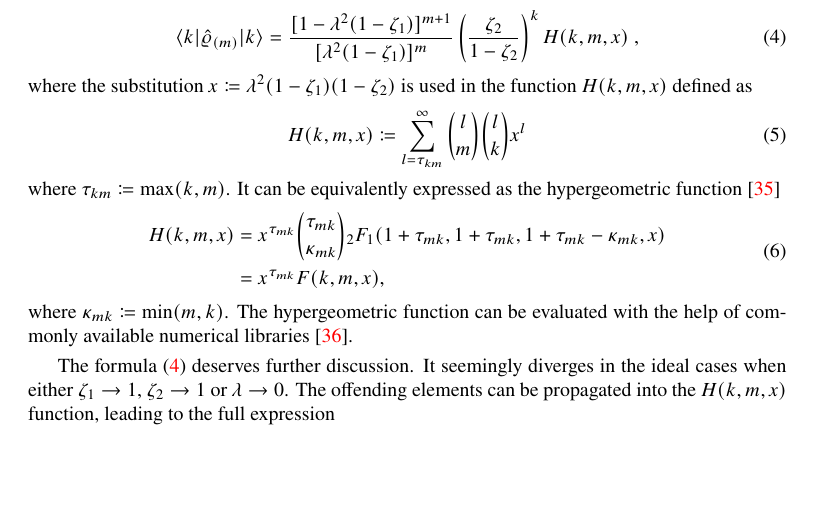
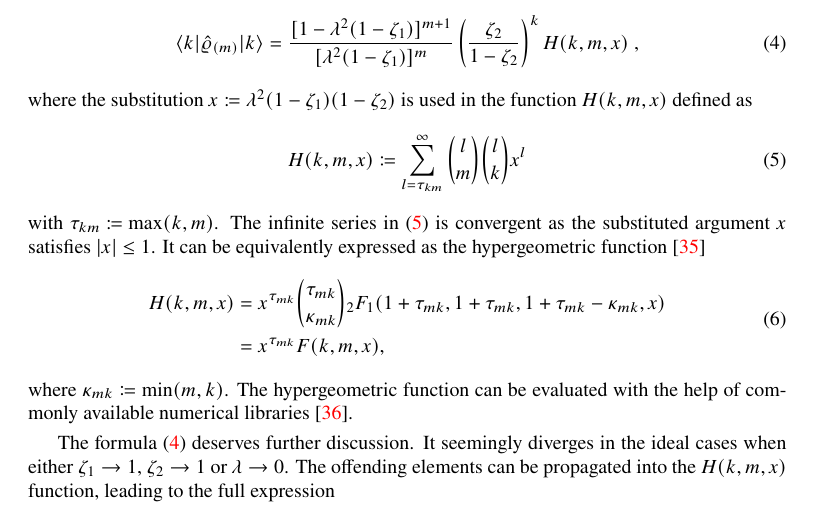
Before and after one commit to jan-provaznik/towards, a LaTeX paper (towards.tex): part of page 3 of 10, cut so that both start at the same text, the shorter picture padded with empty space. Compiled offline with XeLaTeX.

Commit message:
Improved methods a little

```diff
--- a/towards.tex
+++ b/towards.tex
@@ -133,7 +133,7 @@ where the substitution~${x \coloneqq \lambda^{2} ( 1 - \zeta_{1} )(1 - \zeta_{2}
     x^{l}
 \end{equation}
 %
-where ${\tau_{km} \coloneqq \max(k, m)}$. It can be equivalently expressed as the hypergeometric function~\cite{bateman1981}
+with~${\tau_{km} \coloneqq \max(k, m)}$. The infinite series in~\eqref{e-H} is convergent as the substituted argument $x$ satisfies~${\abs{x} \leq 1}$. It can be equivalently expressed as the hypergeometric function~\cite{bateman1981}
 %
 \begin{equation}
   \begin{aligned}
```
